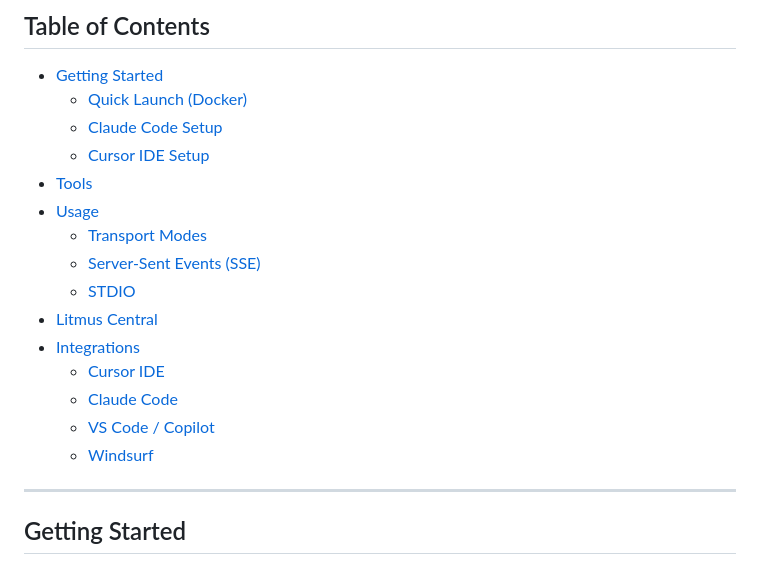
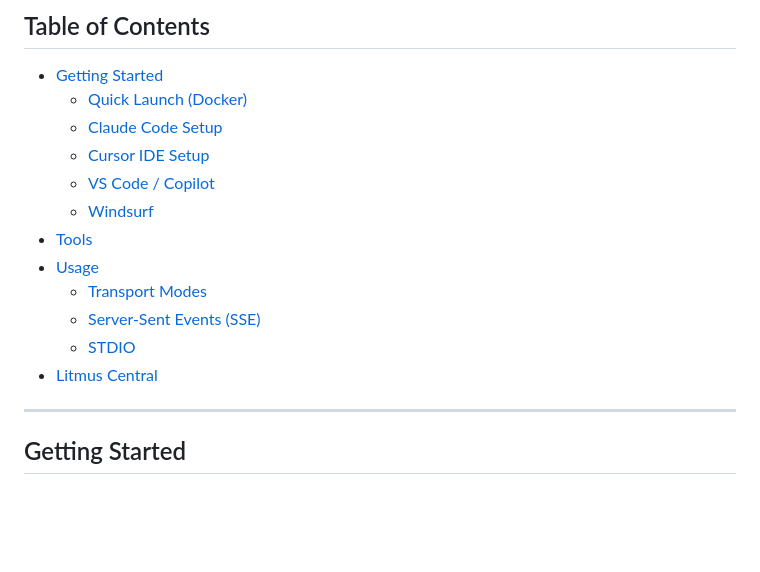
Before and after one commit to litmusautomation/litmus-mcp-server, a Markdown page: README.md, the part around the change. GitHub-like rendering; blank space fills up the shorter version.

```diff
--- a/README.md
+++ b/README.md
@@ -34,18 +34,14 @@ The official [Litmus Automation](https://litmus.io) **Model Context Protocol (MC
   - [Quick Launch (Docker)](#quick-launch-docker)
   - [Claude Code Setup](#claude-code-setup)
   - [Cursor IDE Setup](#cursor-ide-setup)
+  - [VS Code / Copilot](#vs-code--copilot)
+  - [Windsurf](#windsurf)
 - [Tools](#available-tools)
 - [Usage](#usage)
   - [Transport Modes](#transport-modes)
   - [Server-Sent Events (SSE)](#server-sent-events-sse)
   - [STDIO](#stdio)
 - [Litmus Central](#litmus-central)
-- [Integrations](#integrations)
-  - [Cursor IDE](#cursor-ide)
-  - [Claude Code](#claude-code)
-  - [VS Code / Copilot](#vs-code--copilot)
-  - [Windsurf](#windsurf)
-
 ---
 
 ## Getting Started
```
